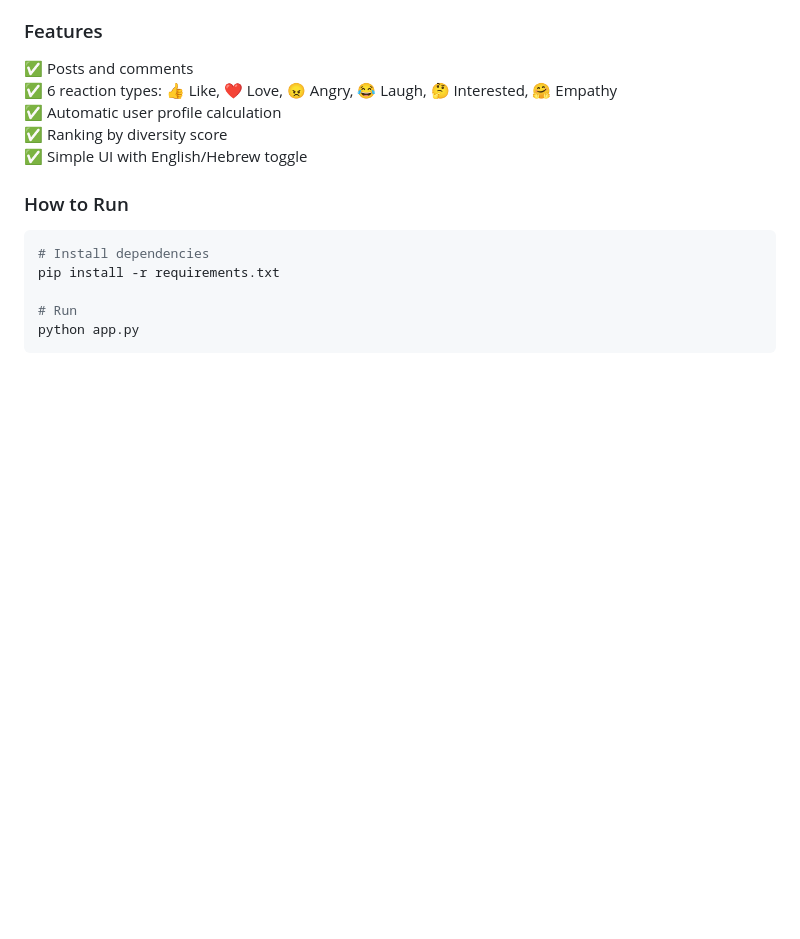
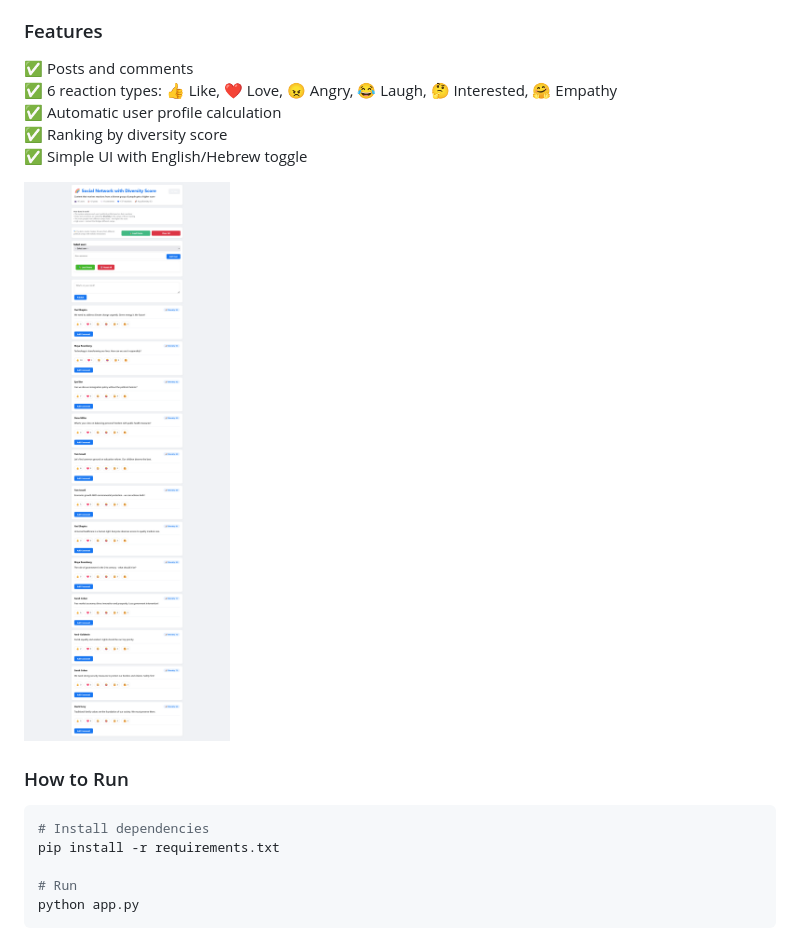
Before and after one commit to amitay87/NVC-on-social-networks, a Markdown page: README.md, the part around the change. GitHub-like rendering; pictures changed too: Screenshot POC - Bridge Demo.png (added); blank space fills up the shorter version.

Commit message:
Demo Screenshot
- added a screenshot of the system on demo mode

```diff
--- a/README.md
+++ b/README.md
@@ -32,6 +32,9 @@ A basic system that ranks content by the **diversity** of people reacting to it,
 ✅ Automatic user profile calculation
 ✅ Ranking by diversity score
 ✅ Simple UI with English/Hebrew toggle
+
+
+![Screenshot POC - Bridge Demo.png](Screenshot%20POC%20-%20Bridge%20Demo.png)
 
 ### How to Run
 
```
